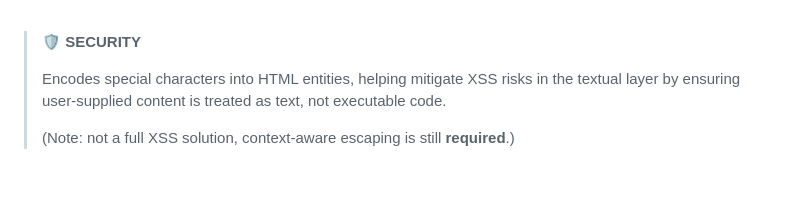
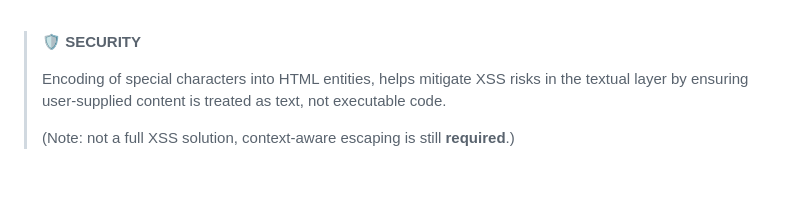
Before and after one commit to igorskyflyer/npm-encode-entities, a Markdown page: README.md, the part around the change. GitHub-like rendering.

```diff
--- a/README.md
+++ b/README.md
@@ -40,7 +40,7 @@
 
 > 🛡 **SECURITY**
 >
-> Encodes special characters into HTML entities, helping mitigate XSS risks in the textual layer by ensuring user‑supplied content is treated as text, not executable code.
+> Encoding of special characters into HTML entities, helps mitigate XSS risks in the textual layer by ensuring user‑supplied content is treated as text, not executable code.
 >
 > (Note: not a full XSS solution, context‑aware escaping is still **required**.)
 >
```
